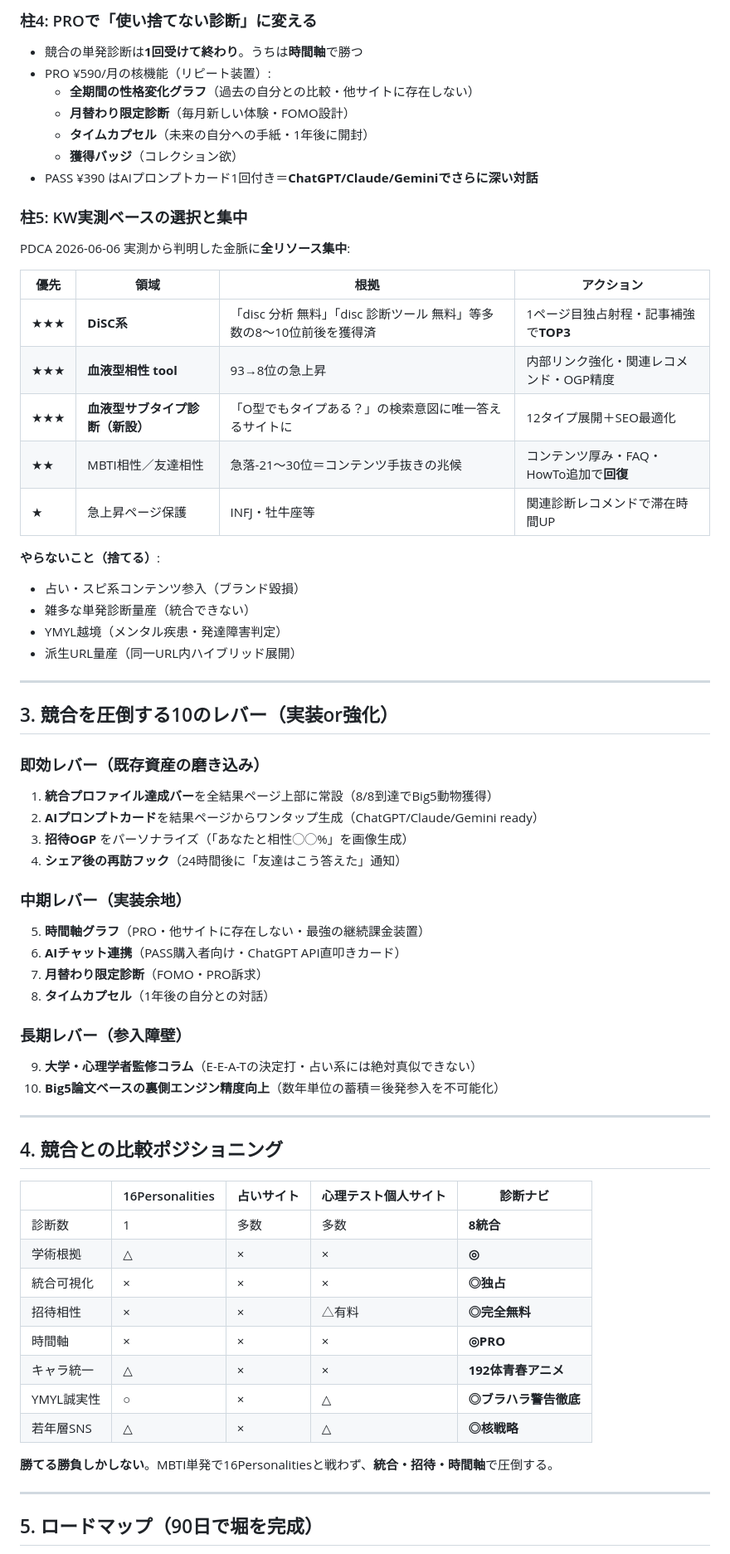
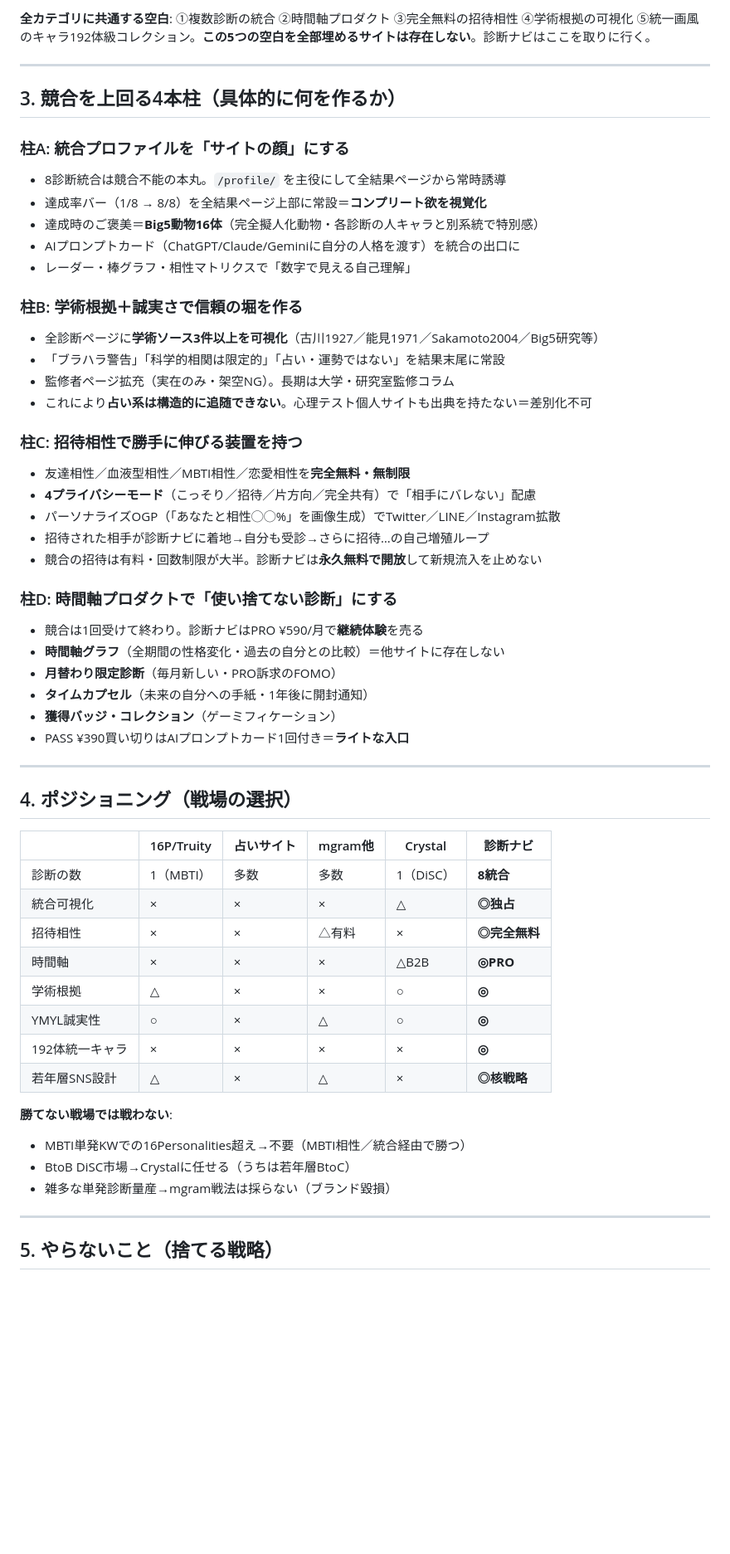
Before and after one commit to zawabee1114-boop/shindan-navi-jp, a Markdown page: docs/SITE_STRATEGY_2026-06-08.md, the part around one of its changes. Shown at 83% size. Rendered like a GitHub page; blank space fills up the shorter version.

```diff
--- a/docs/SITE_STRATEGY_2026-06-08.md
+++ b/docs/SITE_STRATEGY_2026-06-08.md
@@ -49,67 +30,58 @@
-### 柱4: PROで「使い捨てない診断」に変える
-- 競合の単発診断は**1回受けて終わり**。うちは**時間軸**で勝つ
-- PRO ¥590/月の核機能（リピート装置）:
-  - **全期間の性格変化グラフ**（過去の自分との比較・他サイトに存在しない）
-  - **月替わり限定診断**（毎月新しい体験・FOMO設計）
-  - **タイムカプセル**（未来の自分への手紙・1年後に開封）
-  - **獲得バッジ**（コレクション欲）
-- PASS ¥390 はAIプロンプトカード1回付き＝**ChatGPT/Claude/Geminiでさらに深い対話**
-
-### 柱5: KW実測ベースの選択と集中
-PDCA 2026-06-06 実測から判明した金脈に**全リソース集中**:
-
-| 優先 | 領域 | 根拠 | アクション |
-|---|---|---|---|
-| ★★★ | **DiSC系** | 「disc 分析 無料」「disc 診断ツール 無料」等多数の8〜10位前後を獲得済 | 1ページ目独占射程・記事補強で**TOP3** |
-| ★★★ | **血液型相性 tool** | 93→8位の急上昇 | 内部リンク強化・関連レコメンド・OGP精度 |
-| ★★★ | **血液型サブタイプ診断（新設）** | 「O型でもタイプある？」の検索意図に唯一答えるサイトに | 12タイプ展開＋SEO最適化 |
-| ★★ | MBTI相性／友達相性 | 急落-21〜30位＝コンテンツ手抜きの兆候 | コンテンツ厚み・FAQ・HowTo追加で**回復** |
-| ★ | 急上昇ページ保護 | INFJ・牡牛座等 | 関連診断レコメンドで滞在時間UP |
-
-**やらないこと（捨てる）**:
-- 占い・スピ系コンテンツ参入（ブランド毀損）
-- 雑多な単発診断量産（統合できない）
-- YMYL越境（メンタル疾患・発達障害判定）
-- 派生URL量産（同一URL内ハイブリッド展開）
+**全カテゴリに共通する空白**: ①複数診断の統合 ②時間軸プロダクト ③完全無料の招待相性 ④学術根拠の可視化 ⑤統一画風のキャラ192体級コレクション。**この5つの空白を全部埋めるサイトは存在しない**。診断ナビはここを取りに行く。
 
 ---
 
-## 3. 競合を圧倒する10のレバー（実装or強化）
+## 3. 競合を上回る4本柱（具体的に何を作るか）
 
-### 即効レバー（既存資産の磨き込み）
-1. **統合プロファイル達成バー**を全結果ページ上部に常設（8/8到達でBig5動物獲得）
-2. **AIプロンプトカード**を結果ページからワンタップ生成（ChatGPT/Claude/Gemini ready）
-3. **招待OGP** をパーソナライズ（「あなたと相性◯◯%」を画像生成）
-4. **シェア後の再訪フック**（24時間後に「友達はこう答えた」通知）
+### 柱A: 統合プロファイルを「サイトの顔」にする
+- 8診断統合は競合不能の本丸。`/profile/` を主役にして全結果ページから常時誘導
+- 達成率バー（1/8 → 8/8）を全結果ページ上部に常設＝**コンプリート欲を視覚化**
+- 達成時のご褒美＝**Big5動物16体**（完全擬人化動物・各診断の人キャラと別系統で特別感）
+- AIプロンプトカード（ChatGPT/Claude/Geminiに自分の人格を渡す）を統合の出口に
+- レーダー・棒グラフ・相性マトリクスで「数字で見える自己理解」
 
-### 中期レバー（実装余地）
-5. **時間軸グラフ**（PRO・他サイトに存在しない・最強の継続課金装置）
-6. **AIチャット連携**（PASS購入者向け・ChatGPT API直叩きカード）
-7. **月替わり限定診断**（FOMO・PRO訴求）
-8. **タイムカプセル**（1年後の自分との対話）
+### 柱B: 学術根拠＋誠実さで信頼の堀を作る
+- 全診断ページに**学術ソース3件以上を可視化**（古川1927／能見1971／Sakamoto2004／Big5研究等）
+- 「ブラハラ警告」「科学的相関は限定的」「占い・運勢ではない」を結果末尾に常設
+- 監修者ページ拡充（実在のみ・架空NG）。長期は大学・研究室監修コラム
+- これにより**占い系は構造的に追随できない**。心理テスト個人サイトも出典を持たない＝差別化不可
 
-### 長期レバー（参入障壁）
-9. **大学・心理学者監修コラム**（E-E-A-Tの決定打・占い系には絶対真似できない）
-10. **Big5論文ベースの裏側エンジン精度向上**（数年単位の蓄積＝後発参入を不可能化）
+### 柱C: 招待相性で勝手に伸びる装置を持つ
+- 友達相性／血液型相性／MBTI相性／恋愛相性を**完全無料・無制限**
+- **4プライバシーモード**（こっそり／招待／片方向／完全共有）で「相手にバレない」配慮
+- パーソナライズOGP（「あなたと相性◯◯%」を画像生成）でTwitter／LINE／Instagram拡散
+- 招待された相手が診断ナビに着地→自分も受診→さらに招待…の自己増殖ループ
+- 競合の招待は有料・回数制限が大半。診断ナビは**永久無料で開放**して新規流入を止めない
+
+### 柱D: 時間軸プロダクトで「使い捨てない診断」にする
+- 競合は1回受けて終わり。診断ナビはPRO ¥590/月で**継続体験**を売る
+- **時間軸グラフ**（全期間の性格変化・過去の自分との比較）＝他サイトに存在しない
+- **月替わり限定診断**（毎月新しい・PRO訴求のFOMO）
+- **タイムカプセル**（未来の自分への手紙・1年後に開封通知）
+- **獲得バッジ・コレクション**（ゲーミフィケーション）
+- PASS ¥390買い切りはAIプロンプトカード1回付き＝**ライトな入口**
 
 ---
 
-## 4. 競合との比較ポジショニング
+## 4. ポジショニング（戦場の選択）
 
-|  | 16Personalities | 占いサイト | 心理テスト個人サイト | **診断ナビ** |
-|---|---|---|---|---|
-| 診断数 | 1 | 多数 | 多数 | **8統合** |
-| 学術根拠 | △ | × | × | **◎** |
-| 統合可視化 | × | × | × | **◎独占** |
-| 招待相性 | × | × | △有料 | **◎完全無料** |
-| 時間軸 | × | × | × | **◎PRO** |
-| キャラ統一 | △ | × | × | **192体青春アニメ** |
-| YMYL誠実性 | ○ | × | △ | **◎ブラハラ警告徹底** |
-| 若年層SNS | △ | × | △ | **◎核戦略** |
+|  | 16P/Truity | 占いサイト | mgram他 | Crystal | **診断ナビ** |
+|---|---|---|---|---|---|
+| 診断の数 | 1（MBTI） | 多数 | 多数 | 1（DiSC） | **8統合** |
+| 統合可視化 | × | × | × | △ | **◎独占** |
+| 招待相性 | × | × | △有料 | × | **◎完全無料** |
+| 時間軸 | × | × | × | △B2B | **◎PRO** |
+| 学術根拠 | △ | × | × | ○ | **◎** |
+| YMYL誠実性 | ○ | × | △ | ○ | **◎** |
+| 192体統一キャラ | × | × | × | × | **◎** |
+| 若年層SNS設計 | △ | × | △ | × | **◎核戦略** |
 
-**勝てる勝負しかしない**。MBTI単発で16Personalitiesと戦わず、**統合・招待・時間軸**で圧倒する。
+**勝てない戦場では戦わない**:
+- MBTI単発KWでの16Personalities超え→不要（MBTI相性／統合経由で勝つ）
+- BtoB DiSC市場→Crystalに任せる（うちは若年層BtoC）
+- 雑多な単発診断量産→mgram戦法は採らない（ブランド毀損）
 
 ---
 
-## 5. ロードマップ（90日で堀を完成）
+## 5. やらないこと（捨てる戦略）
 
```
Also changed, not shown: other parts of docs/SITE_STRATEGY_2026-06-08.md (+63 -64 lines).
